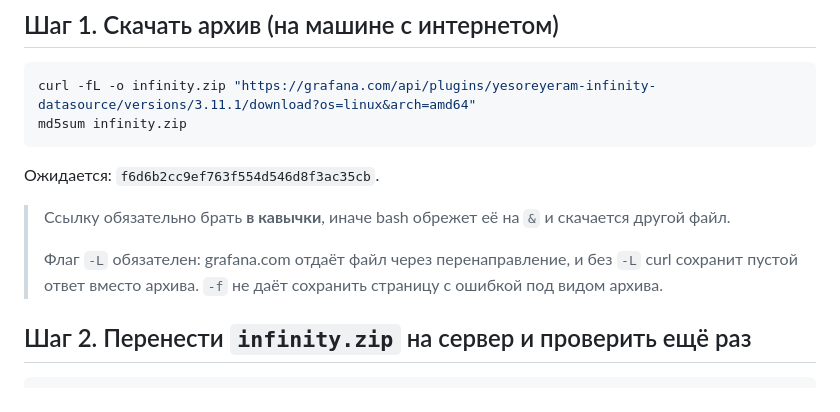
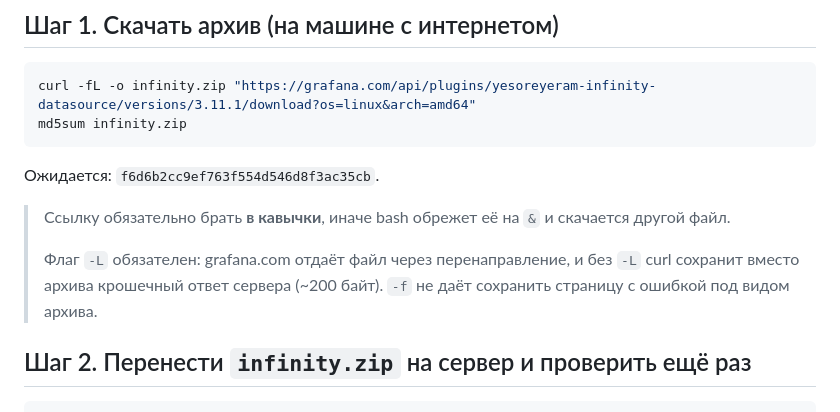
Before and after one commit to maxxxsudb/tech, a Markdown page: INFINITY-OFFLINE.md, the part around the change. Rendered like a GitHub page.

Commit message:
Clarify curl -L note
Co-Authored-By: Claude Opus 5.5 <noreply@anthropic.com>

```diff
--- a/INFINITY-OFFLINE.md
+++ b/INFINITY-OFFLINE.md
@@ -22,7 +22,7 @@ md5sum infinity.zip
 > Ссылку обязательно брать **в кавычки**, иначе bash обрежет её на `&` и скачается другой файл.
 >
 > Флаг `-L` обязателен: grafana.com отдаёт файл через перенаправление, и без `-L` curl сохранит
-> пустой ответ вместо архива. `-f` не даёт сохранить страницу с ошибкой под видом архива.
+> вместо архива крошечный ответ сервера (~200 байт). `-f` не даёт сохранить страницу с ошибкой под видом архива.
 
 ## Шаг 2. Перенести `infinity.zip` на сервер и проверить ещё раз
 
```
